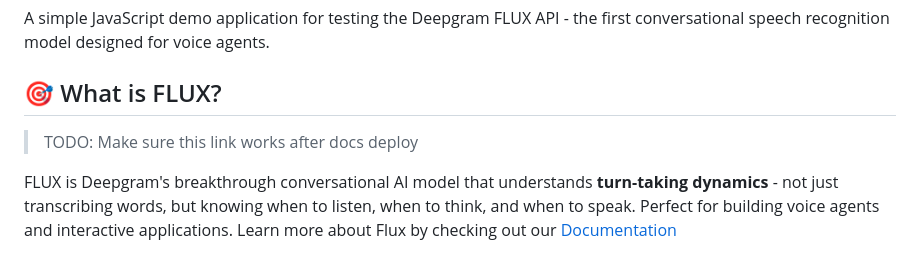
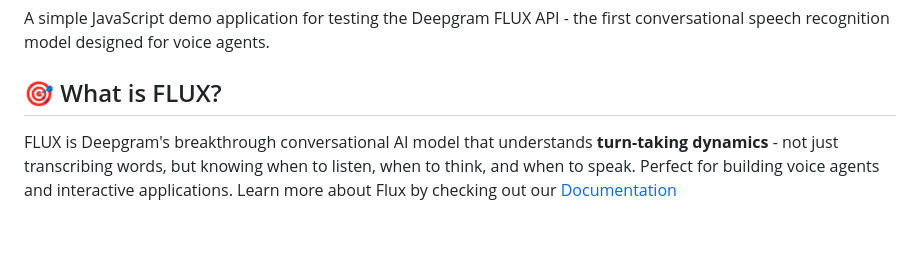
Before and after one commit to deepgram-devs/deepgram-demos-flux-streaming, a Markdown page: README.md, the part around the change. GitHub-like rendering; blank space fills up the shorter version.

```diff
--- a/README.md
+++ b/README.md
@@ -3,8 +3,6 @@
 A simple JavaScript demo application for testing the Deepgram FLUX API - the first conversational speech recognition model designed for voice agents.
 
 ## 🎯 What is FLUX?
-
-> TODO: Make sure this link works after docs deploy
 
 FLUX is Deepgram's breakthrough conversational AI model that understands **turn-taking dynamics** - not just transcribing words, but knowing when to listen, when to think, and when to speak. Perfect for building voice agents and interactive applications. Learn more about Flux by checking out our [Documentation](https://developers.deepgram.com/docs/stt/getting-started)
 
```
